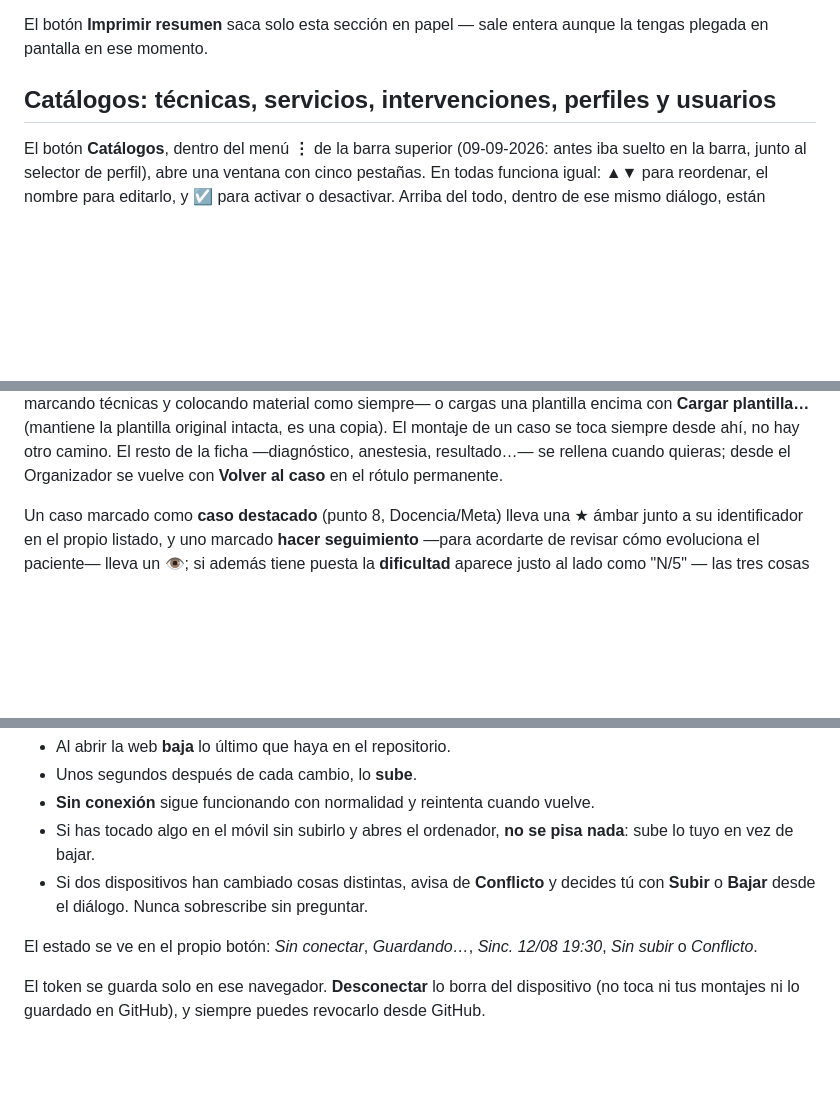
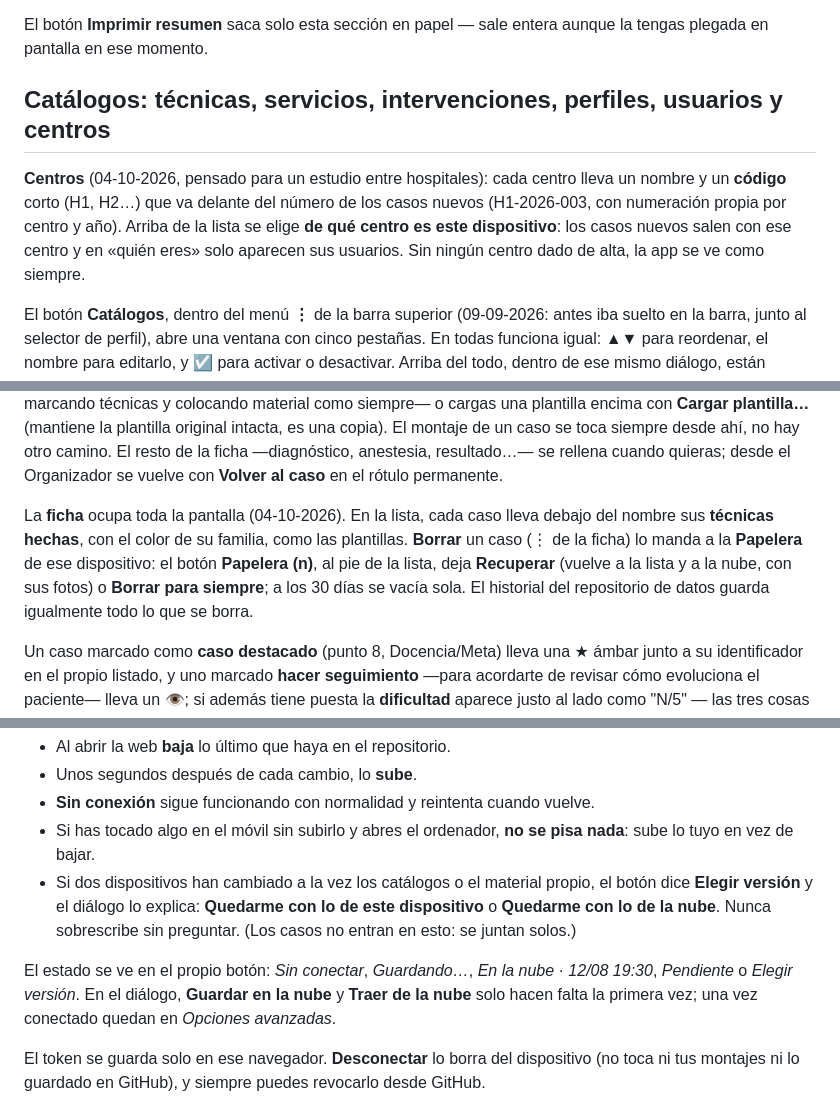
Before and after one commit to paniaguadediego-bit/checklist-mio-ionm, a Markdown page: README.md, 3 parts joined by grey strips. Rendered like a GitHub page; blank space fills up the shorter version.

Commit message:
Actualiza todo: README, CLAUDE.md y AGENTS.md al 04-10-2026
Co-Authored-By: Claude Opus 5.5 <noreply@anthropic.com>

```diff
--- a/README.md
+++ b/README.md
@@ -485,7 +499,14 @@ Se recalcula solo con cada cambio y es el objetivo de la herramienta:
 El botón **Imprimir resumen** saca solo esta sección en papel — sale entera
 aunque la tengas plegada en pantalla en ese momento.
 
-## Catálogos: técnicas, servicios, intervenciones, perfiles y usuarios
+## Catálogos: técnicas, servicios, intervenciones, perfiles, usuarios y centros
+
+**Centros** (04-10-2026, pensado para un estudio entre hospitales): cada centro
+lleva un nombre y un **código** corto (H1, H2…) que va delante del número de los
+casos nuevos (H1-2026-003, con numeración propia por centro y año). Arriba de la
+lista se elige **de qué centro es este dispositivo**: los casos nuevos salen con
+ese centro y en «quién eres» solo aparecen sus usuarios. Sin ningún centro dado
+de alta, la app se ve como siempre.
 
 El botón **Catálogos**, dentro del menú **⋮** de la barra superior
 (09-09-2026: antes iba suelto en la barra, junto al selector de perfil),
@@ -574,6 +595,14 @@ material como siempre— o cargas una plantilla encima con **Cargar plantilla…
 se toca siempre desde ahí, no hay otro camino. El resto de la ficha
 —diagnóstico, anestesia, resultado…— se rellena cuando quieras; desde el
 Organizador se vuelve con **Volver al caso** en el rótulo permanente.
+
+La **ficha** ocupa toda la pantalla (04-10-2026). En la lista, cada caso lleva
+debajo del nombre sus **técnicas hechas**, con el color de su familia, como las
+plantillas. **Borrar** un caso (⋮ de la ficha) lo manda a la **Papelera** de ese
+dispositivo: el botón **Papelera (n)**, al pie de la lista, deja **Recuperar**
+(vuelve a la lista y a la nube, con sus fotos) o **Borrar para siempre**; a los
+30 días se vacía sola. El historial del repositorio de datos guarda igualmente
+todo lo que se borra.
 
 Un caso marcado como **caso destacado** (punto 8, Docencia/Meta) lleva una
 ★ ámbar junto a su identificador en el propio listado, y uno marcado
@@ -1380,12 +1409,15 @@ Repite el paso 5 con el mismo token en el móvil, y los dos quedan conectados.
 - **Sin conexión** sigue funcionando con normalidad y reintenta cuando vuelve.
 - Si has tocado algo en el móvil sin subirlo y abres el ordenador, **no se
   pisa nada**: sube lo tuyo en vez de bajar.
-- Si dos dispositivos han cambiado cosas distintas, avisa de **Conflicto** y
-  decides tú con **Subir** o **Bajar** desde el diálogo. Nunca sobrescribe sin
-  preguntar.
+- Si dos dispositivos han cambiado a la vez los catálogos o el material propio,
+  el botón dice **Elegir versión** y el diálogo lo explica: **Quedarme con lo de
+  este dispositivo** o **Quedarme con lo de la nube**. Nunca sobrescribe sin
+  preguntar. (Los casos no entran en esto: se juntan solos.)
 
 El estado se ve en el propio botón: *Sin conectar*, *Guardando…*,
-*Sinc. 12/08 19:30*, *Sin subir* o *Conflicto*.
+*En la nube · 12/08 19:30*, *Pendiente* o *Elegir versión*. En el diálogo,
+**Guardar en la nube** y **Traer de la nube** solo hacen falta la primera vez;
+una vez conectado quedan en *Opciones avanzadas*.
 
 El token se guarda solo en ese navegador. **Desconectar** lo borra del
 dispositivo (no toca ni tus montajes ni lo guardado en GitHub), y siempre
```
Also changed, not shown: other parts of README.md (+64 -46 lines), AGENTS.md (+8 -0 lines), CLAUDE.md (+26 -9 lines).
